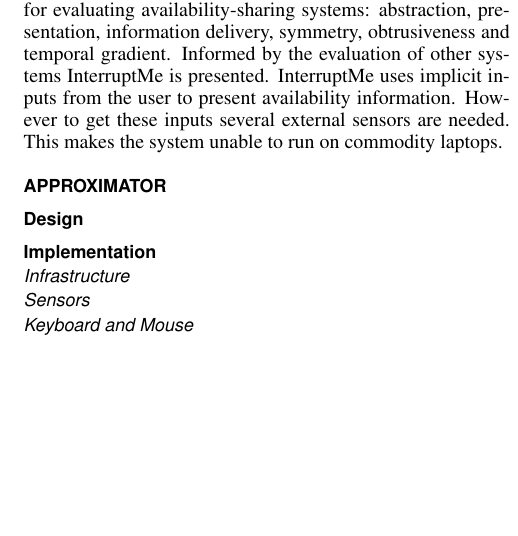
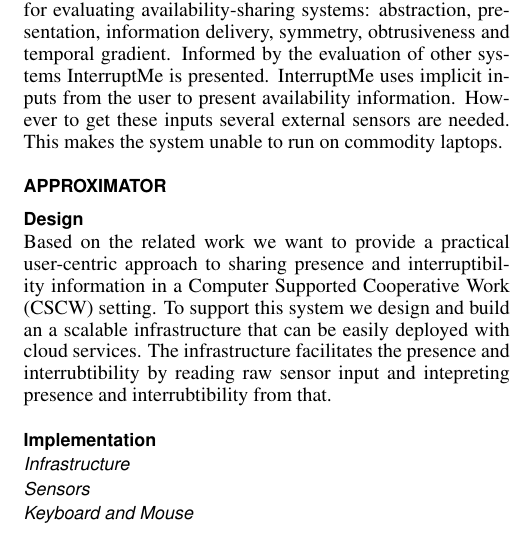
Before and after one commit to mellson/GSE, a LaTeX document (Report/gse_report.tex): part of one column of page 2 of 3, cut so that both start at the same text, the shorter picture padded with empty space. Compiled offline with pdfLaTeX.

Commit message:
First paragraph about overall system

```diff
--- a/Report/gse_report.tex
+++ b/Report/gse_report.tex
@@ -151,6 +151,9 @@
 \section{Approximator}
 \subsection{Design}
 % - Motivation
+Based on the related work we want to provide a practical user-centric approach to sharing presence and interruptibility information in a Computer Supported Cooperative Work (CSCW) setting.
+To support this system we design and build an a scalable infrastructure that can be easily deployed with cloud services.
+The infrastructure facilitates the presence and interrubtibility by reading raw sensor input and intepreting presence and interrubtibility from that.
 \subsection{Implementation}
 % - Requirements
 % - Overal system description
```
